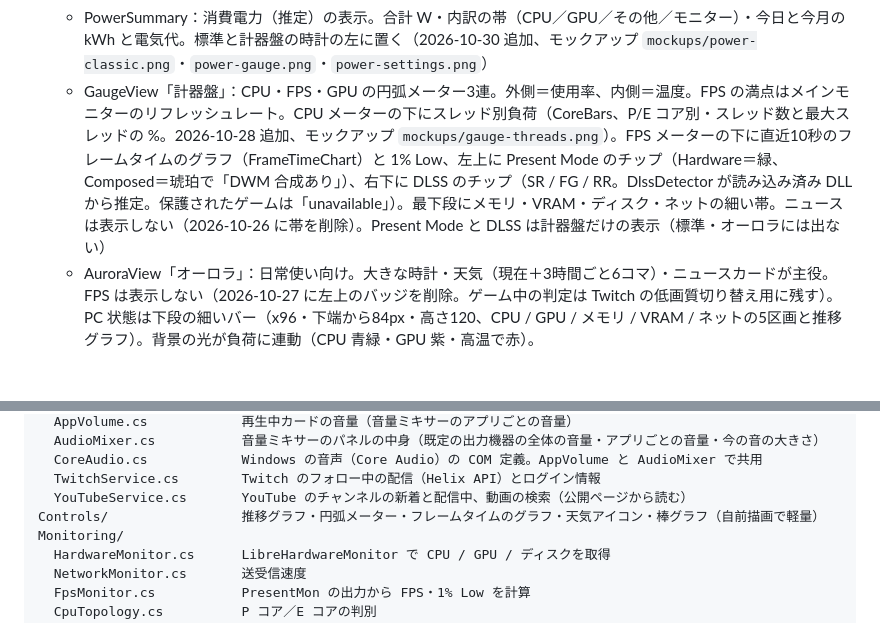
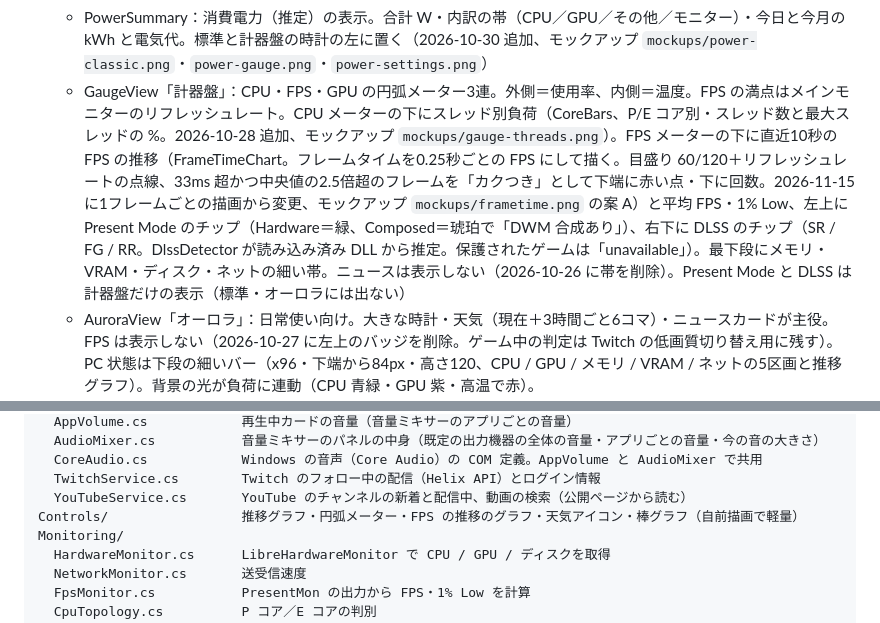
Before and after one commit to Kinefuchi1942/MyDashboard, a Markdown page: PROJECT.md, 2 parts joined by grey strips. Drawn GitHub-style; blank space fills up the shorter version.

Commit message:
計器盤のフレームタイムのグラフを FPS の推移に変更（0.25秒ごとの FPS、目盛り・リフレッシュレートの点線・カクつきの赤い点と回数）
Co-Authored-By: Claude Opus 5.5 <noreply@anthropic.com>

```diff
--- a/PROJECT.md
+++ b/PROJECT.md
@@ -30,7 +30,7 @@
 - `Views/`：差し替え可能なレイアウト（IDashboardView：Render / UpdateClock / SetNotice / ShowNews / ShowWeather / ShowMedia）
   - ClassicView「標準」：情報量重視のパネル型（スレッド別負荷、ディスクごとの速度まで表示）。見出しの時計の左に消費電力
   - PowerSummary：消費電力（推定）の表示。合計 W・内訳の帯（CPU／GPU／その他／モニター）・今日と今月の kWh と電気代。標準と計器盤の時計の左に置く（2026-10-30 追加、モックアップ `mockups/power-classic.png`・`power-gauge.png`・`power-settings.png`）
-  - GaugeView「計器盤」：CPU・FPS・GPU の円弧メーター3連。外側＝使用率、内側＝温度。FPS の満点はメインモニターのリフレッシュレート。CPU メーターの下にスレッド別負荷（CoreBars、P/E コア別・スレッド数と最大スレッドの %。2026-10-28 追加、モックアップ `mockups/gauge-threads.png`）。FPS メーターの下に直近10秒のフレームタイムのグラフ（FrameTimeChart）と 1% Low、左上に Present Mode のチップ（Hardware＝緑、Composed＝琥珀で「DWM 合成あり」）、右下に DLSS のチップ（SR / FG / RR。DlssDetector が読み込み済み DLL から推定。保護されたゲームは「unavailable」）。最下段にメモリ・VRAM・ディスク・ネットの細い帯。ニュースは表示しない（2026-10-26 に帯を削除）。Present Mode と DLSS は計器盤だけの表示（標準・オーロラには出ない）
+  - GaugeView「計器盤」：CPU・FPS・GPU の円弧メーター3連。外側＝使用率、内側＝温度。FPS の満点はメインモニターのリフレッシュレート。CPU メーターの下にスレッド別負荷（CoreBars、P/E コア別・スレッド数と最大スレッドの %。2026-10-28 追加、モックアップ `mockups/gauge-threads.png`）。FPS メーターの下に直近10秒の FPS の推移（FrameTimeChart。フレームタイムを0.25秒ごとの FPS にして描く。目盛り 60/120＋リフレッシュレートの点線、33ms 超かつ中央値の2.5倍超のフレームを「カクつき」として下端に赤い点・下に回数。2026-11-15 に1フレームごとの描画から変更、モックアップ `mockups/frametime.png` の案 A）と平均 FPS・1% Low、左上に Present Mode のチップ（Hardware＝緑、Composed＝琥珀で「DWM 合成あり」）、右下に DLSS のチップ（SR / FG / RR。DlssDetector が読み込み済み DLL から推定。保護されたゲームは「unavailable」）。最下段にメモリ・VRAM・ディスク・ネットの細い帯。ニュースは表示しない（2026-10-26 に帯を削除）。Present Mode と DLSS は計器盤だけの表示（標準・オーロラには出ない）
   - AuroraView「オーロラ」：日常使い向け。大きな時計・天気（現在＋3時間ごと6コマ）・ニュースカードが主役。FPS は表示しない（2026-10-27 に左上のバッジを削除。ゲーム中の判定は Twitch の低画質切り替え用に残す）。PC 状態は下段の細いバー（x96・下端から84px・高さ120、CPU / GPU / メモリ / VRAM / ネットの5区画と推移グラフ）。背景の光が負荷に連動（CPU 青緑・GPU 紫・高温で赤）。
     - 左列（1920×1080 基準）：時計（y150・文字300）、日付（y470）、天気カード（x96・y556・幅860・高さ200）。曲の再生中は天気の下に再生中カード（x96・y726〜852・幅860・高さ126）を出し、そのあいだ時計・日付・天気を 50px 上げる（MediaLift）。背景にジャケット色の光。再生なし／一時停止5分でカードを隠す
     - 右列：メディアカード（ニュース⇄Twitch⇄YouTube）。右端から96px・上端 y48・幅844×高さ804で、天気・再生中カードの右24px、下段バーの手前まで。ニュースは見出し（46px）＋要約（空き高さに合わせて最大5行）＋次の記事4件、前へ／次へのボタンと件数表示。ダブルクリックで記事を開く
@@ -89,7 +89,7 @@ Info/
   CoreAudio.cs            Windows の音声（Core Audio）の COM 定義。AppVolume と AudioMixer で共用
   TwitchService.cs        Twitch のフォロー中の配信（Helix API）とログイン情報
   YouTubeService.cs       YouTube のチャンネルの新着と配信中、動画の検索（公開ページから読む）
-Controls/                 推移グラフ・円弧メーター・フレームタイムのグラフ・天気アイコン・棒グラフ（自前描画で軽量）
+Controls/                 推移グラフ・円弧メーター・FPS の推移のグラフ・天気アイコン・棒グラフ（自前描画で軽量）
 Monitoring/
   HardwareMonitor.cs      LibreHardwareMonitor で CPU / GPU / ディスクを取得
   NetworkMonitor.cs       送受信速度
```
Also changed, not shown: README.md (+2 -2 lines), docs/images/gauge.png, mockups/frametime.png (added), 4 other files.
